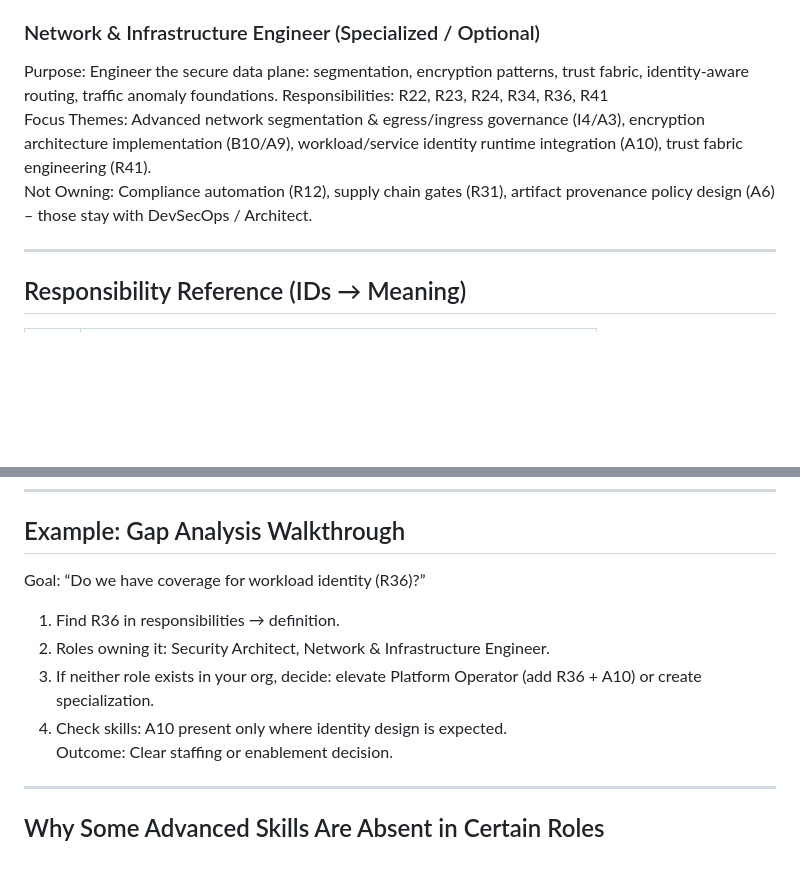
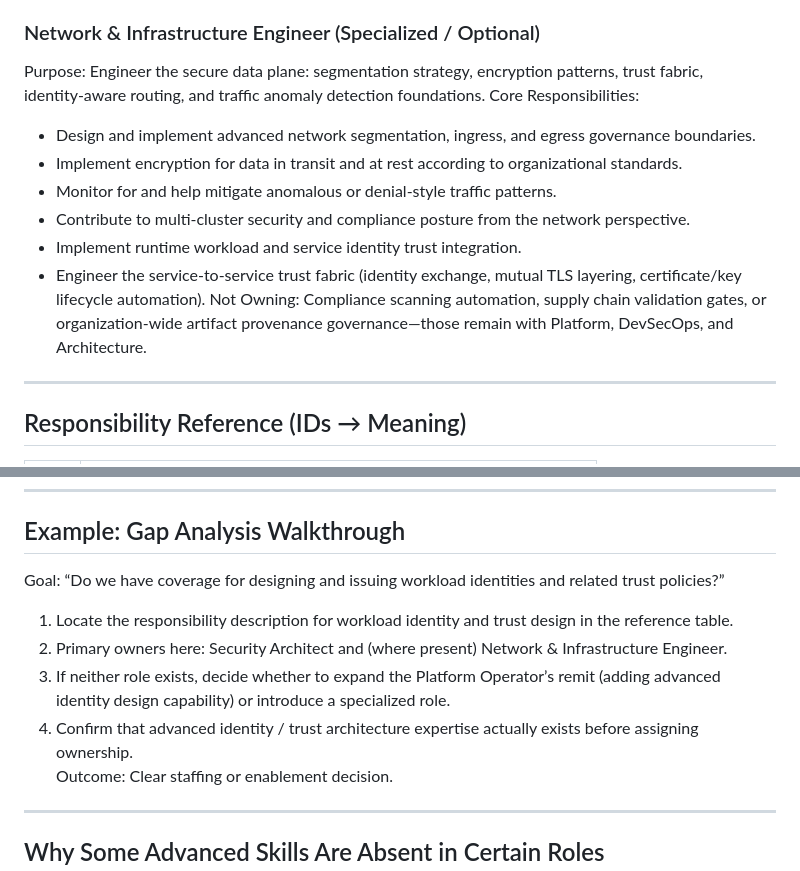
Before and after one commit to ralvares/openshift-security-framework, a Markdown page: README.md, 2 parts joined by grey strips. Rendered like a GitHub page; blank space fills up the shorter version.

```diff
--- a/README.md
+++ b/README.md
@@ -113,9 +146,14 @@ Operational items (quotas, secret rotation execution, supply chain gate operatio
 
 ### Network & Infrastructure Engineer (Specialized / Optional)
-Purpose: Engineer the secure data plane: segmentation, encryption patterns, trust fabric, identity‑aware routing, traffic anomaly foundations.
-Responsibilities: R22, R23, R24, R34, R36, R41
-Focus Themes: Advanced network segmentation & egress/ingress governance (I4/A3), encryption architecture implementation (B10/A9), workload/service identity runtime integration (A10), trust fabric engineering (R41).
-Not Owning: Compliance automation (R12), supply chain gates (R31), artifact provenance policy design (A6) – those stay with DevSecOps / Architect.
+Purpose: Engineer the secure data plane: segmentation strategy, encryption patterns, trust fabric, identity‑aware routing, and traffic anomaly detection foundations.
+Core Responsibilities:
+- Design and implement advanced network segmentation, ingress, and egress governance boundaries.
+- Implement encryption for data in transit and at rest according to organizational standards.
+- Monitor for and help mitigate anomalous or denial‑style traffic patterns.
+- Contribute to multi‑cluster security and compliance posture from the network perspective.
+- Implement runtime workload and service identity trust integration.
+- Engineer the service‑to‑service trust fabric (identity exchange, mutual TLS layering, certificate/key lifecycle automation).
+Not Owning: Compliance scanning automation, supply chain validation gates, or organization‑wide artifact provenance governance—those remain with Platform, DevSecOps, and Architecture.
 
 ---
 
@@ -230,11 +268,11 @@ Naming guidance:
 
 ## Example: Gap Analysis Walkthrough
 
-Goal: “Do we have coverage for workload identity (R36)?”
-1. Find R36 in responsibilities → definition.
-2. Roles owning it: Security Architect, Network & Infrastructure Engineer.
-3. If neither role exists in your org, decide: elevate Platform Operator (add R36 + A10) or create specialization.
-4. Check skills: A10 present only where identity design is expected.
+Goal: “Do we have coverage for designing and issuing workload identities and related trust policies?”
+1. Locate the responsibility description for workload identity and trust design in the reference table.
+2. Primary owners here: Security Architect and (where present) Network & Infrastructure Engineer.
+3. If neither role exists, decide whether to expand the Platform Operator’s remit (adding advanced identity design capability) or introduce a specialized role.
+4. Confirm that advanced identity / trust architecture expertise actually exists before assigning ownership.
 Outcome: Clear staffing or enablement decision.
 
 ---
```
Also changed, not shown: other parts of README.md (+49 -16 lines).
